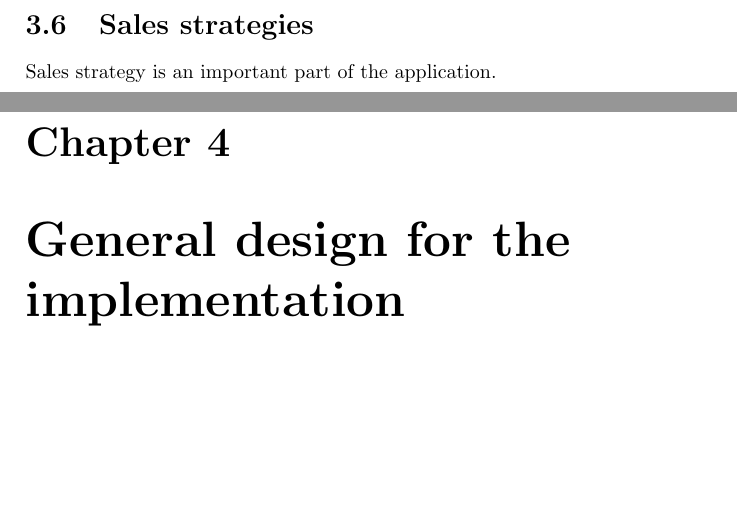
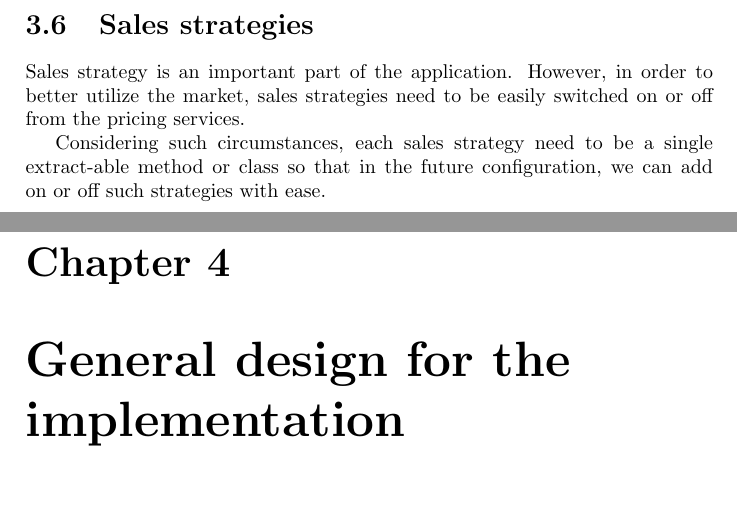
Before and after one commit to chenw23/CafeOnlineRetailingSystem_Doc_Final, a LaTeX document (report.tex): two parts of pages 12 and 13 of 19, joined at a grey line, cut so that both start at the same text. Compiled offline with pdfLaTeX.

Commit message:
docs Added the 'sales strategy' part of the demand analysis chapter

```diff
--- a/report.tex
+++ b/report.tex
@@ -135,9 +135,9 @@ The switch of language is a common requirement in all the international software
 \par
 Therefore, in our application, we are encouraged to store the display information via constants and a global language switch can determine which language's constant will be transferred to the application.
 \section{Sales strategies}
-Sales strategy is an important part of the application.
-
-
+Sales strategy is an important part of the application. However, in order to better utilize the market, sales strategies need to be easily switched on or off from the pricing services.
+\par
+Considering such circumstances, each sales strategy need to be a single extract-able method or class so that in the future configuration, we can add on or off such strategies with ease.
 
 
 \chapter{General design for the implementation}
```
Also changed, not shown: report.pdf.
